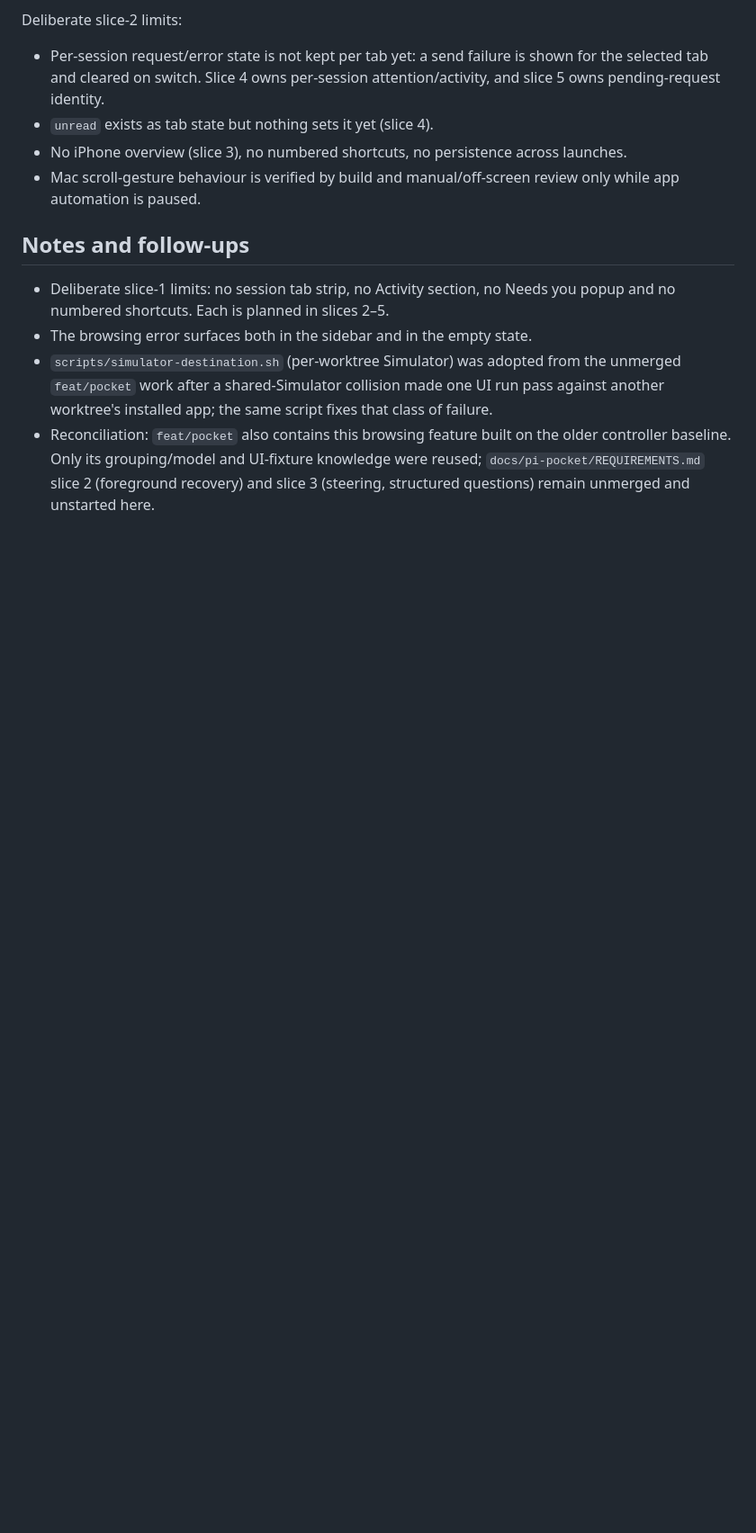
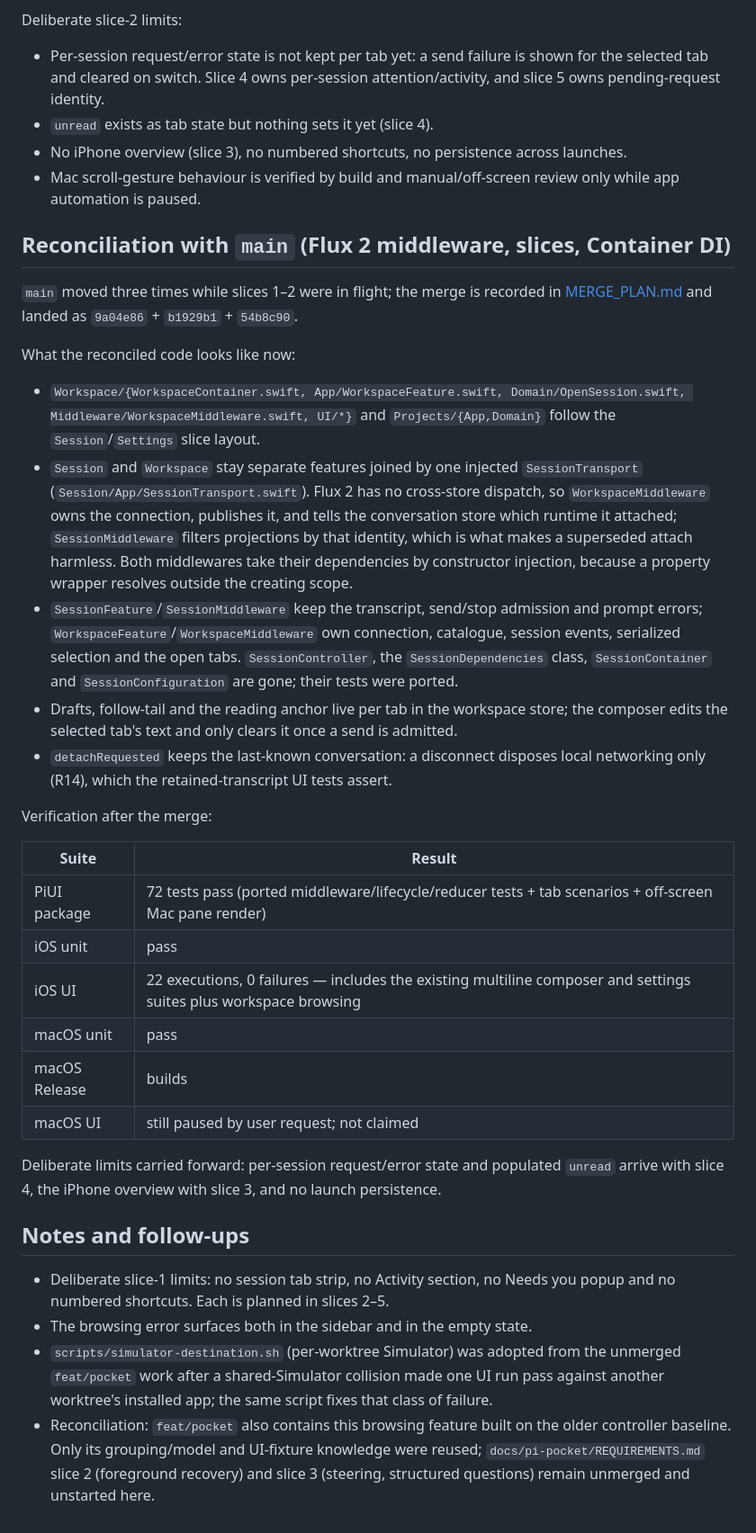
Before and after one commit to ManuelSelch/pi-studio, a Markdown page: docs/multi-session/IMPLEMENTATION.md, the part around the change. Shown at 90% size. Drawn GitHub-style; blank space fills up the shorter version.

Commit message:
Record the executed reconciliation and its deviations

```diff
--- a/docs/multi-session/IMPLEMENTATION.md
+++ b/docs/multi-session/IMPLEMENTATION.md
@@ -113,6 +113,45 @@ Deliberate slice-2 limits:
 - Mac scroll-gesture behaviour is verified by build and manual/off-screen review only
   while app automation is paused.
 
+## Reconciliation with `main` (Flux 2 middleware, slices, Container DI)
+
+`main` moved three times while slices 1–2 were in flight; the merge is recorded in
+[MERGE_PLAN.md](./MERGE_PLAN.md) and landed as `9a04e86` + `b1929b1` + `54b8c90`.
+
+What the reconciled code looks like now:
+
+- `Workspace/{WorkspaceContainer.swift, App/WorkspaceFeature.swift, Domain/OpenSession.swift,
+  Middleware/WorkspaceMiddleware.swift, UI/*}` and `Projects/{App,Domain}` follow the
+  `Session`/`Settings` slice layout.
+- `Session` and `Workspace` stay separate features joined by one injected `SessionTransport`
+  (`Session/App/SessionTransport.swift`). Flux 2 has no cross-store dispatch, so
+  `WorkspaceMiddleware` owns the connection, publishes it, and tells the conversation store
+  which runtime it attached; `SessionMiddleware` filters projections by that identity, which is
+  what makes a superseded attach harmless. Both middlewares take their dependencies by
+  constructor injection, because a property wrapper resolves outside the creating scope.
+- `SessionFeature`/`SessionMiddleware` keep the transcript, send/stop admission and prompt
+  errors; `WorkspaceFeature`/`WorkspaceMiddleware` own connection, catalogue, session events,
+  serialized selection and the open tabs. `SessionController`, the `SessionDependencies` class,
+  `SessionContainer` and `SessionConfiguration` are gone; their tests were ported.
+- Drafts, follow-tail and the reading anchor live per tab in the workspace store; the composer
+  edits the selected tab's text and only clears it once a send is admitted.
+- `detachRequested` keeps the last-known conversation: a disconnect disposes local networking
+  only (R14), which the retained-transcript UI tests assert.
+
+Verification after the merge:
+
+| Suite | Result |
+| --- | --- |
+| PiUI package | 72 tests pass (ported middleware/lifecycle/reducer tests + tab scenarios + off-screen Mac pane render) |
+| iOS unit | pass |
+| iOS UI | 22 executions, 0 failures — includes the existing multiline composer and settings suites plus workspace browsing |
+| macOS unit | pass |
+| macOS Release | builds |
+| macOS UI | still paused by user request; not claimed |
+
+Deliberate limits carried forward: per-session request/error state and populated `unread`
+arrive with slice 4, the iPhone overview with slice 3, and no launch persistence.
+
 ## Notes and follow-ups
 
 - Deliberate slice-1 limits: no session tab strip, no Activity section, no Needs you
```
Also changed, not shown: docs/multi-session/MERGE_PLAN.md (+11 -2 lines).
